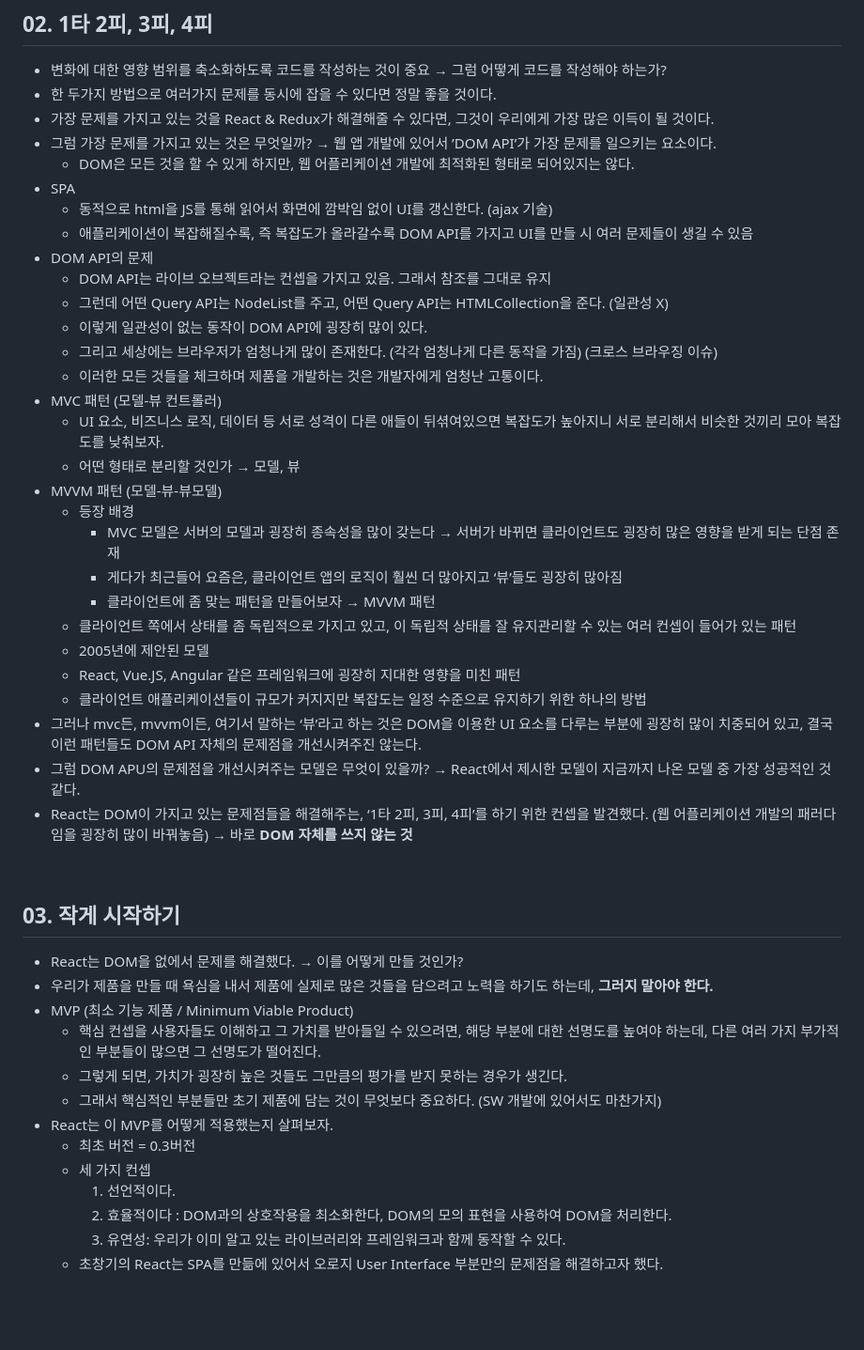
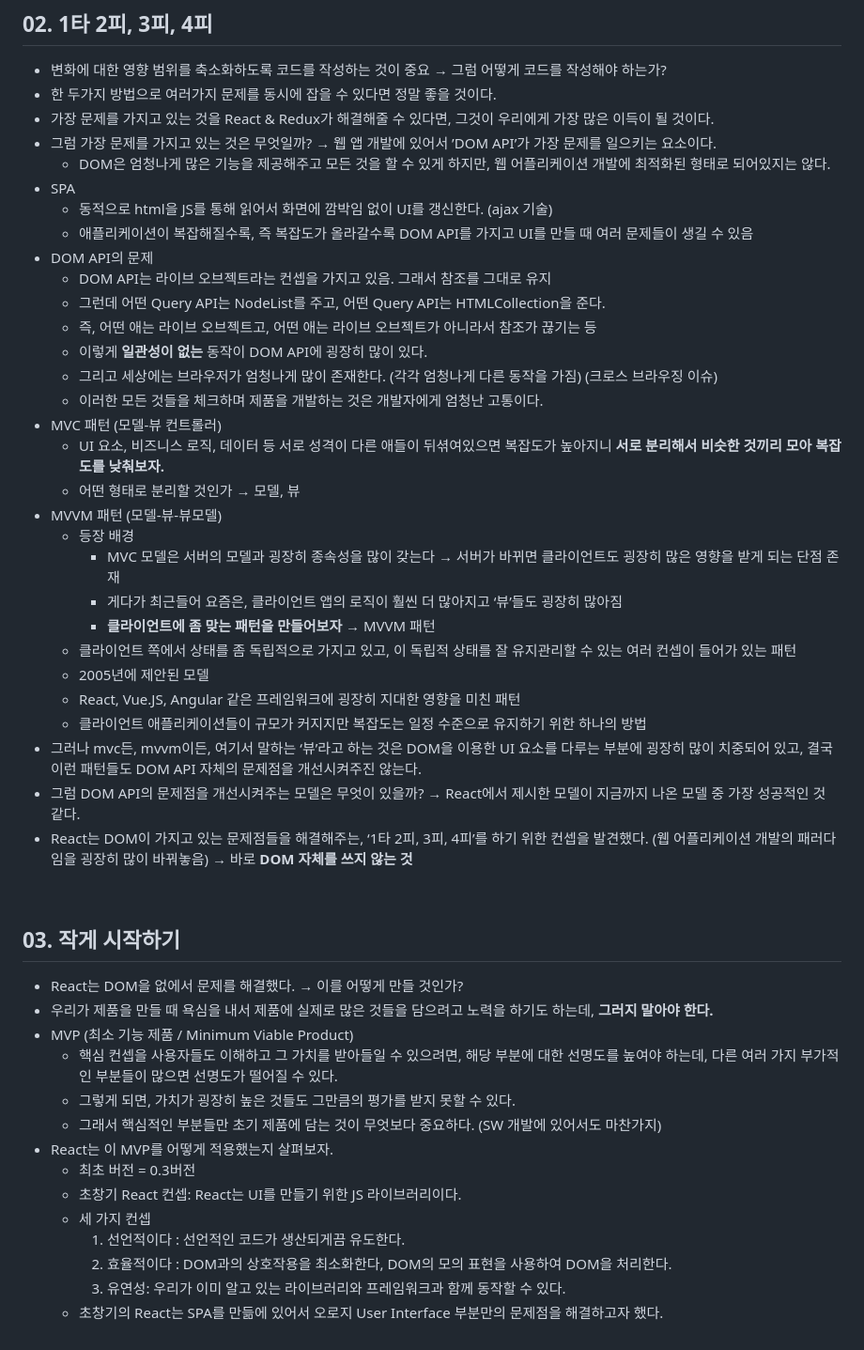
Before and after one commit to SangYoonLee1231/MinTae_React_Redux, a Markdown page: lecture_note/part-1_시작하며.md, the part around one of its changes. Shown at 94% size. GitHub-like rendering; blank space fills up the shorter version.

```diff
--- a/lecture_note/part-1_시작하며.md
+++ b/lecture_note/part-1_시작하며.md
@@ -21,31 +21,32 @@
 - 한 두가지 방법으로 여러가지 문제를 동시에 잡을 수 있다면 정말 좋을 것이다.
 - 가장 문제를 가지고 있는 것을 React & Redux가 해결해줄 수 있다면, 그것이 우리에게 가장 많은 이득이 될 것이다.
 - 그럼 가장 문제를 가지고 있는 것은 무엇일까? → 웹 앱 개발에 있어서 ’DOM API’가 가장 문제를 일으키는 요소이다.
-  - DOM은 모든 것을 할 수 있게 하지만, 웹 어플리케이션 개발에 최적화된 형태로 되어있지는 않다.
+  - DOM은 엄청나게 많은 기능을 제공해주고 모든 것을 할 수 있게 하지만, 웹 어플리케이션 개발에 최적화된 형태로 되어있지는 않다.
 - SPA
   - 동적으로 html을 JS를 통해 읽어서 화면에 깜박임 없이 UI를 갱신한다. (ajax 기술)
-  - 애플리케이션이 복잡해질수록, 즉 복잡도가 올라갈수록 DOM API를 가지고 UI를 만들 시 여러 문제들이 생길 수 있음
+  - 애플리케이션이 복잡해질수록, 즉 복잡도가 올라갈수록 DOM API를 가지고 UI를 만들 때 여러 문제들이 생길 수 있음
 - DOM API의 문제
   - DOM API는 라이브 오브젝트라는 컨셉을 가지고 있음. 그래서 참조를 그대로 유지
-  - 그런데 어떤 Query API는 NodeList를 주고, 어떤 Query API는 HTMLCollection을 준다. (일관성 X)
-  - 이렇게 일관성이 없는 동작이 DOM API에 굉장히 많이 있다.
+  - 그런데 어떤 Query API는 NodeList를 주고, 어떤 Query API는 HTMLCollection을 준다.
+  - 즉, 어떤 애는 라이브 오브젝트고, 어떤 애는 라이브 오브젝트가 아니라서 참조가 끊기는 등
+  - 이렇게 **일관성이 없는** 동작이 DOM API에 굉장히 많이 있다.
   - 그리고 세상에는 브라우저가 엄청나게 많이 존재한다. (각각 엄청나게 다른 동작을 가짐) (크로스 브라우징 이슈)
   - 이러한 모든 것들을 체크하며 제품을 개발하는 것은 개발자에게 엄청난 고통이다.
 - MVC 패턴 (모델-뷰 컨트롤러)
   - UI 요소, 비즈니스 로직, 데이터 등 서로 성격이 다른 애들이 뒤셖여있으면 복잡도가 높아지니
-    서로 분리해서 비슷한 것끼리 모아 복잡도를 낮춰보자.
+    **서로 분리해서 비슷한 것끼리 모아 복잡도를 낮춰보자.**
   - 어떤 형태로 분리할 것인가 → 모델, 뷰
 - MVVM 패턴 (모델-뷰-뷰모델)
   - 등장 배경
     - MVC 모델은 서버의 모델과 굉장히 종속성을 많이 갖는다 → 서버가 바뀌면 클라이언트도 굉장히 많은 영향을 받게 되는 단점 존재
     - 게다가 최근들어 요즘은, 클라이언트 앱의 로직이 훨씬 더 많아지고 ‘뷰’들도 굉장히 많아짐
-    - 클라이언트에 좀 맞는 패턴을 만들어보자 → MVVM 패턴
+    - **클라이언트에 좀 맞는 패턴을 만들어보자** → MVVM 패턴
   - 클라이언트 쪽에서 상태를 좀 독립적으로 가지고 있고, 이 독립적 상태를 잘 유지관리할 수 있는 여러 컨셉이 들어가 있는 패턴
   - 2005년에 제안된 모델
   - React, Vue.JS, Angular 같은 프레임워크에 굉장히 지대한 영향을 미친 패턴
   - 클라이언트 애플리케이션들이 규모가 커지지만 복잡도는 일정 수준으로 유지하기 위한 하나의 방법
 - 그러나 mvc든, mvvm이든, 여기서 말하는 ‘뷰’라고 하는 것은 DOM을 이용한 UI 요소를 다루는 부분에 굉장히 많이 치중되어 있고, 결국 이런 패턴들도 DOM API 자체의 문제점을 개선시켜주진 않는다.
-- 그럼 DOM APU의 문제점을 개선시켜주는 모델은 무엇이 있을까? → React에서 제시한 모델이 지금까지 나온 모델 중 가장 성공적인 것 같다.
+- 그럼 DOM API의 문제점을 개선시켜주는 모델은 무엇이 있을까? → React에서 제시한 모델이 지금까지 나온 모델 중 가장 성공적인 것 같다.
 - React는 DOM이 가지고 있는 문제점들을 해결해주는, ‘1타 2피, 3피, 4피’를 하기 위한 컨셉을 발견했다. (웹 어플리케이션 개발의 패러다임을 굉장히 많이 바꿔놓음)
   → 바로 **DOM 자체를 쓰지 않는 것**
 
@@ -57,13 +58,14 @@
 - 우리가 제품을 만들 때 욕심을 내서 제품에 실제로 많은 것들을 담으려고 노력을 하기도 하는데,
   **그러지 말아야 한다.**
 - MVP (최소 기능 제품 / Minimum Viable Product)
-  - 핵심 컨셉을 사용자들도 이해하고 그 가치를 받아들일 수 있으려면, 해당 부분에 대한 선명도를 높여야 하는데, 다른 여러 가지 부가적인 부분들이 많으면 그 선명도가 떨어진다.
-  - 그렇게 되면, 가치가 굉장히 높은 것들도 그만큼의 평가를 받지 못하는 경우가 생긴다.
+  - 핵심 컨셉을 사용자들도 이해하고 그 가치를 받아들일 수 있으려면, 해당 부분에 대한 선명도를 높여야 하는데, 다른 여러 가지 부가적인 부분들이 많으면 선명도가 떨어질 수 있다.
+  - 그렇게 되면, 가치가 굉장히 높은 것들도 그만큼의 평가를 받지 못할 수 있다.
   - 그래서 핵심적인 부분들만 초기 제품에 담는 것이 무엇보다 중요하다. (SW 개발에 있어서도 마찬가지)
 - React는 이 MVP를 어떻게 적용했는지 살펴보자.
   - 최초 버전 = 0.3버전
+  - 초창기 React 컨셉: React는 UI를 만들기 위한 JS 라이브러리이다.
   - 세 가지 컨셉
-    1. 선언적이다.
+    1. 선언적이다 : 선언적인 코드가 생산되게끔 유도한다.
     2. 효율적이다 : DOM과의 상호작용을 최소화한다, DOM의 모의 표현을 사용하여 DOM을 처리한다.
     3. 유연성: 우리가 이미 알고 있는 라이브러리와 프레임워크과 함께 동작할 수 있다.
   - 초창기의 React는 SPA를 만듦에 있어서 오로지 User Interface 부분만의 문제점을 해결하고자 했다.
```
Also changed, not shown: other parts of lecture_note/part-1_시작하며.md (+31 -3 lines).
